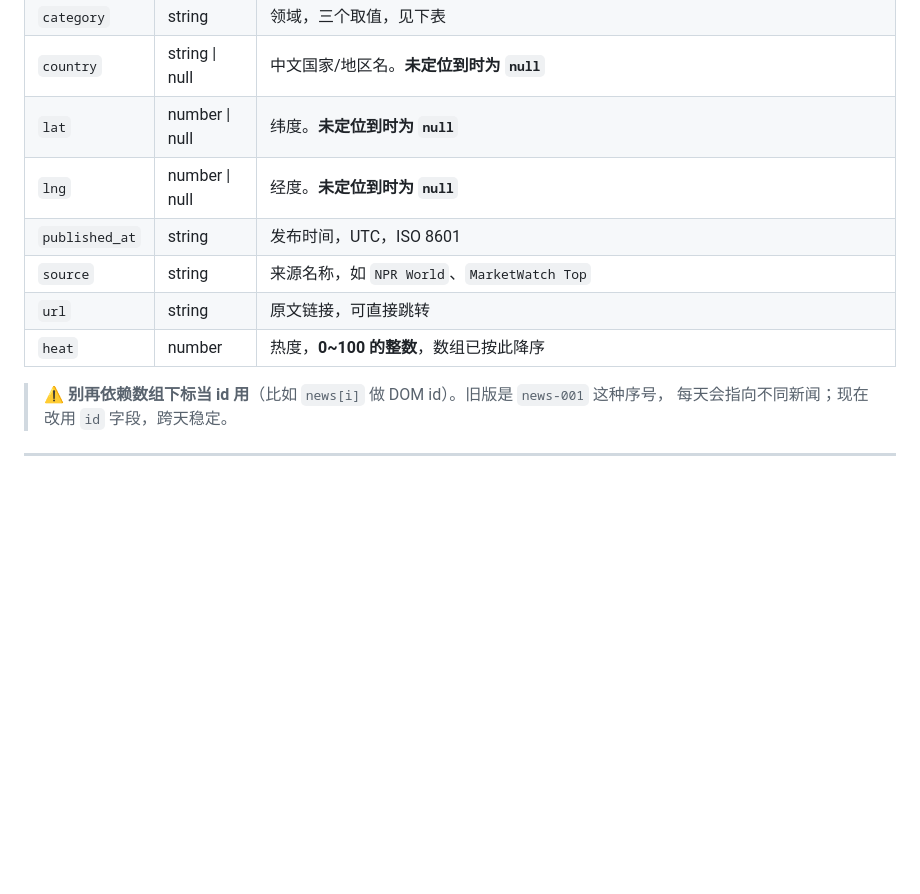
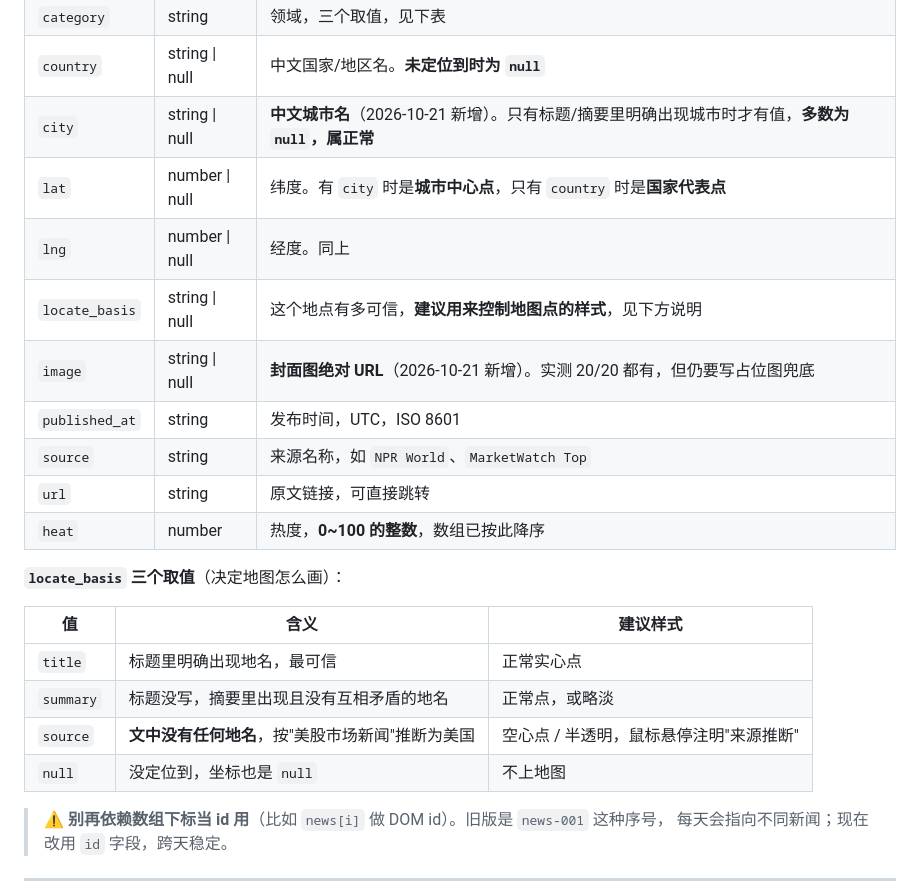
Before and after one commit to 3524963241-cpu/WorldPulse-Daily, a Markdown page: docs/前端对接说明.md, the part around one of its changes. Rendered like a GitHub page; blank space fills up the shorter version.

```diff
--- a/docs/前端对接说明.md
+++ b/docs/前端对接说明.md
@@ -84,12 +91,24 @@ data/locations.json     地名词典，前端一般用不到
 | `summary` | string | 摘要，**可能是空字符串**，前端要能处理 |
 | `category` | string | 领域，三个取值，见下表 |
 | `country` | string \| null | 中文国家/地区名。**未定位到时为 `null`** |
-| `lat` | number \| null | 纬度。**未定位到时为 `null`** |
-| `lng` | number \| null | 经度。**未定位到时为 `null`** |
+| `city` | string \| null | **中文城市名**（2026-10-21 新增）。只有标题/摘要里明确出现城市时才有值，**多数为 `null`，属正常** |
+| `lat` | number \| null | 纬度。有 `city` 时是**城市中心点**，只有 `country` 时是**国家代表点** |
+| `lng` | number \| null | 经度。同上 |
+| `locate_basis` | string \| null | 这个地点有多可信，**建议用来控制地图点的样式**，见下方说明 |
+| `image` | string \| null | **封面图绝对 URL**（2026-10-21 新增）。实测 20/20 都有，但仍要写占位图兜底 |
 | `published_at` | string | 发布时间，UTC，ISO 8601 |
 | `source` | string | 来源名称，如 `NPR World`、`MarketWatch Top` |
 | `url` | string | 原文链接，可直接跳转 |
 | `heat` | number | 热度，**0~100 的整数**，数组已按此降序 |
+
+**`locate_basis` 三个取值**（决定地图怎么画）：
+
+| 值 | 含义 | 建议样式 |
+|---|---|---|
+| `title` | 标题里明确出现地名，最可信 | 正常实心点 |
+| `summary` | 标题没写，摘要里出现且没有互相矛盾的地名 | 正常点，或略淡 |
+| `source` | **文中没有任何地名**，按"美股市场新闻"推断为美国 | 空心点 / 半透明，鼠标悬停注明"来源推断" |
+| `null` | 没定位到，坐标也是 `null` | 不上地图 |
 
 > ⚠️ **别再依赖数组下标当 id 用**（比如 `news[i]` 做 DOM id）。旧版是 `news-001` 这种序号，
 > 每天会指向不同新闻；现在改用 `id` 字段，跨天稳定。
```
Also changed, not shown: other parts of docs/前端对接说明.md (+109 -3 lines).
